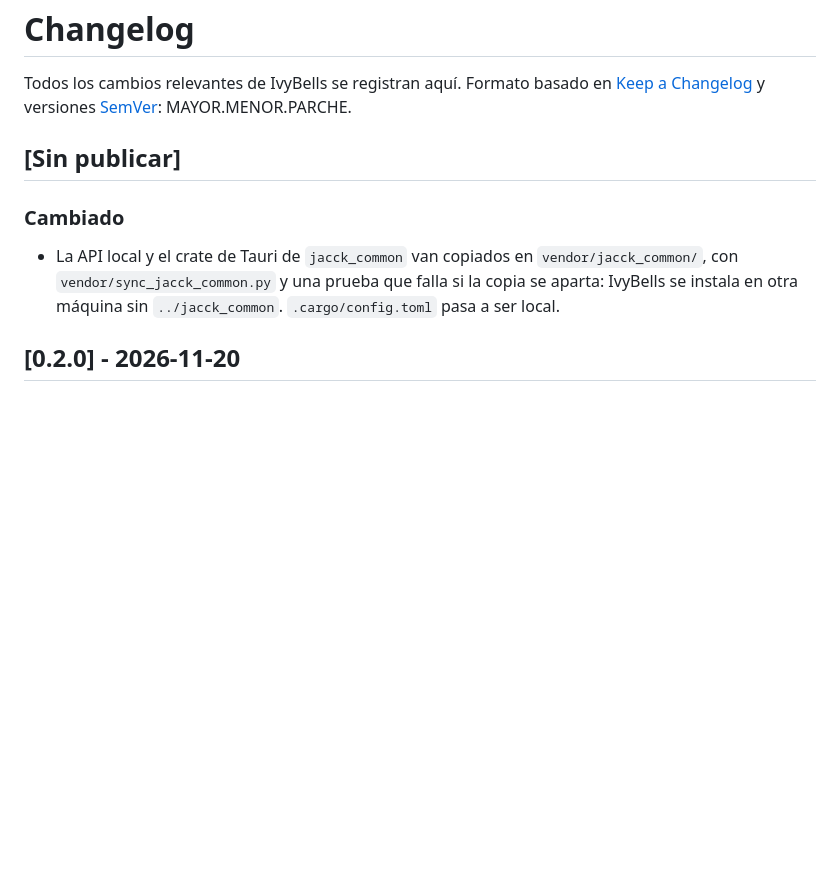
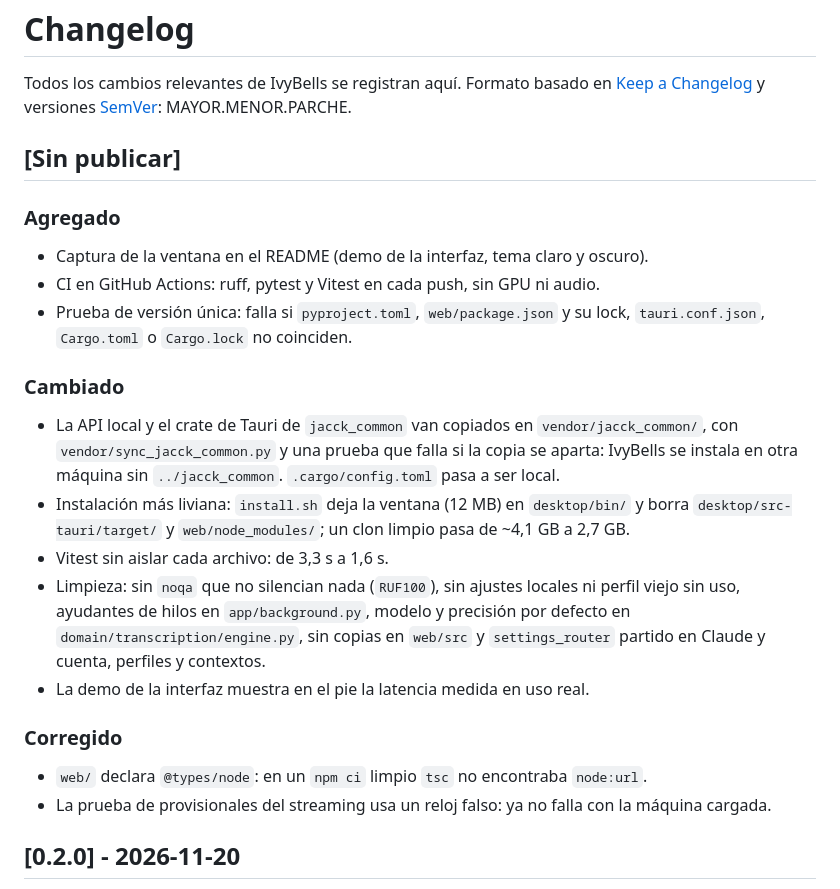
Before and after one commit to TheShimmyXD/IvyBells, a Markdown page: CHANGELOG.md, the part around the change. Drawn GitHub-style; blank space fills up the shorter version.

```diff
--- a/CHANGELOG.md
+++ b/CHANGELOG.md
@@ -6,10 +6,29 @@ Formato basado en [Keep a Changelog](https://keepachangelog.com/es-ES/1.1.0/) y
 
 ## [Sin publicar]
 
+### Agregado
+- Captura de la ventana en el README (demo de la interfaz, tema claro y oscuro).
+- CI en GitHub Actions: ruff, pytest y Vitest en cada push, sin GPU ni audio.
+- Prueba de versión única: falla si `pyproject.toml`, `web/package.json` y su lock,
+  `tauri.conf.json`, `Cargo.toml` o `Cargo.lock` no coinciden.
+
 ### Cambiado
 - La API local y el crate de Tauri de `jacck_common` van copiados en `vendor/jacck_common/`,
   con `vendor/sync_jacck_common.py` y una prueba que falla si la copia se aparta: IvyBells se
   instala en otra máquina sin `../jacck_common`. `.cargo/config.toml` pasa a ser local.
+- Instalación más liviana: `install.sh` deja la ventana (12 MB) en `desktop/bin/` y borra
+  `desktop/src-tauri/target/` y `web/node_modules/`; un clon limpio pasa de ~4,1 GB a 2,7 GB.
+- Vitest sin aislar cada archivo: de 3,3 s a 1,6 s.
+- Limpieza: sin `noqa` que no silencian nada (`RUF100`), sin ajustes locales ni perfil viejo
+  sin uso, ayudantes de hilos en `app/background.py`, modelo y precisión por defecto en
+  `domain/transcription/engine.py`, sin copias en `web/src` y `settings_router` partido en
+  Claude y cuenta, perfiles y contextos.
+- La demo de la interfaz muestra en el pie la latencia medida en uso real.
+
+### Corregido
+- `web/` declara `@types/node`: en un `npm ci` limpio `tsc` no encontraba `node:url`.
+- La prueba de provisionales del streaming usa un reloj falso: ya no falla con la máquina
+  cargada.
 
 ## [0.2.0] - 2026-11-20
 
```
Also changed, not shown: README.md (+10 -1 lines), docs/captura-dark.png (added), docs/captura-light.png (added), 1 other file.
